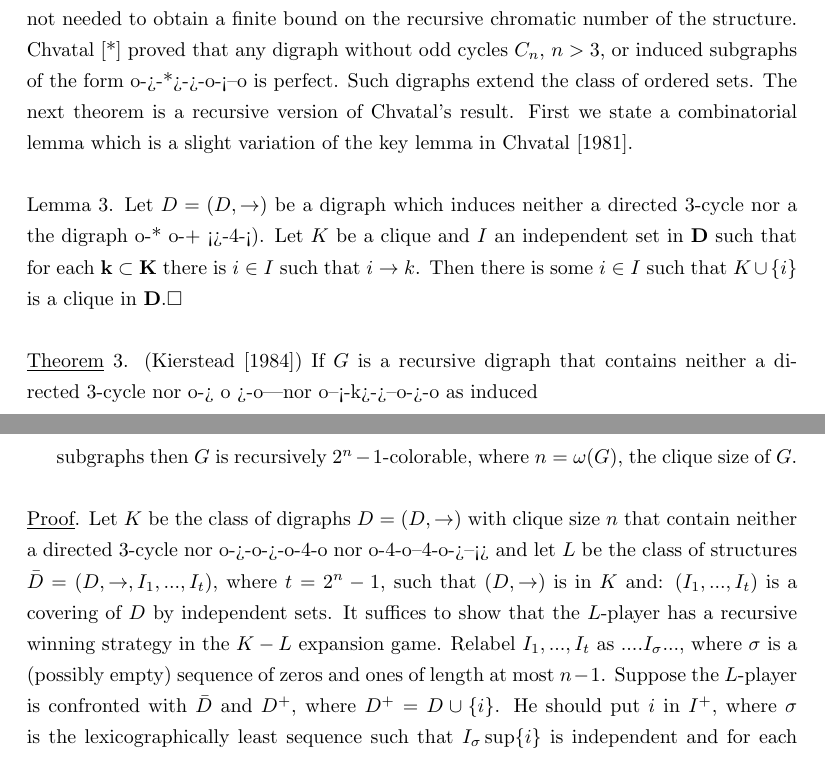
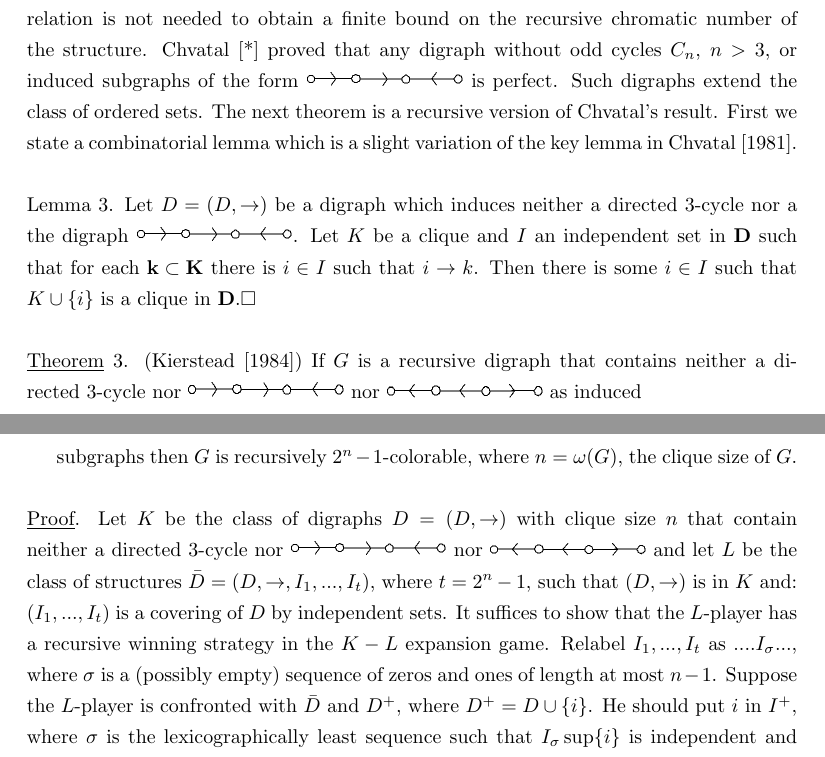
Before and after one commit to poolka/kierstead-latex, a LaTeX document (kierstead.tex): two parts of pages 9 and 10 of 18, joined at a grey line, cut so that both start at the same text. Compiled offline with pdfLaTeX.

Commit message:
Dodane małe obrazki z tekstu

```diff
--- a/kierstead.tex
+++ b/kierstead.tex
@@ -294,23 +291,23 @@ It is reasonable to ask whether the order relation or just its comparability gra
 Theorem 1, i.e., can every recursive comparability graph with clique size $h$ be recursively $\binom{h+1}{2}$ colored?   An early result of Bean [1976] shows that
 this is not the case - there is a recursive comparability graph of clique size
 2	that cannot be recursively   $k$-colored for any finite $k$.    However the full strength of the order relation is not needed to obtain a finite bound on the recursive chromatic number of the structure.
-Chvatal [*] proved that any digraph without odd cycles  $C_n$,  $n>3$, or induced subgraphs of the form o->-*>->-o-<--o   is perfect.
+Chvatal [*] proved that any digraph without odd cycles  $C_n$,  $n>3$, or induced subgraphs of the form \includegraphics[scale=0.25]{figures/small/1.png} is perfect.
 Such digraphs extend the class of ordered sets.
 The next theorem is a recursive version of Chvatal's result.
 First we state a combinatorial lemma which is a slight variation of the key lemma in Chvatal [1981].\\
 \newline
-Lemma 3.    Let   $D = (D, \rightarrow)$ be a digraph which induces neither a directed 3-cycle nor a the digraph o-*~o-+~<>-4-<).
+Lemma 3.    Let   $D = (D, \rightarrow)$ be a digraph which induces neither a directed 3-cycle nor a the digraph \includegraphics[scale=0.25]{figures/small/1.png}.
 Let   $K$   be a clique and $I$ an independent set in   $\meph{D}$   such that for each   $\meph{k\subset K}$   there is  $i\in I$   such that $i\rightarrow k$.
 Then there is some $i\in I$   such that   $K\cup \{i\}$ is a clique in $\meph{D}$.$\Box$\\
 \newline
-\underline{Theorem} 3. (Kierstead [1984]) If   $G$   is a recursive digraph that contains neither a directed 3-cycle nor o->~o~>-o—nor o--<-k>->--o->-o   as induced
+\underline{Theorem} 3. (Kierstead [1984]) If   $G$   is a recursive digraph that contains neither a directed 3-cycle nor \includegraphics[scale=0.25]{figures/small/1.png} nor \includegraphics[scale=0.25]{figures/small/2.png} as induced
 \newpage
 %
 % STRONA DZIESIĄTA
 %
 subgraphs then $G$ is recursively $2^n-1$-colorable, where $n = \omega(G)$, the clique size of $G$.\\
 \newline
-\underline{Proof}.    Let   $K$   be the class of digraphs   $D = (D,\rightarrow)$   with clique size   $n$ that contain neither a directed 3-cycle nor o->-o->-o-4-o   nor   o-4-o--4-o->--<> and let   $L$   be the class of structures   $\bar{D} = (D,\rightarrow,I_1,...,I_t)$, where   $t = 2^n - 1$, such that    $(D,\rightarrow)$    is in   $K$   and:  $(I_1,...,I_t)$    is a covering of   $D$ by independent sets.
+\underline{Proof}.    Let   $K$   be the class of digraphs   $D = (D,\rightarrow)$   with clique size   $n$ that contain neither a directed 3-cycle nor \includegraphics[scale=0.25]{figures/small/1.png}   nor \includegraphics[scale=0.25]{figures/small/2.png} and let   $L$   be the class of structures   $\bar{D} = (D,\rightarrow,I_1,...,I_t)$, where   $t = 2^n - 1$, such that    $(D,\rightarrow)$    is in   $K$   and:  $(I_1,...,I_t)$    is a covering of   $D$ by independent sets.
 It suffices to show that the   $L$-player has a recursive winning strategy in the   $K-L$   expansion game.
 Relabel   $I_1,...,I_t$ as $....I_\sigma...$, where $\sigma$   is a (possibly empty) sequence of zeros and ones of length at most   $n-1$.    Suppose the   $L$-player is confronted with  $\bar{D}$   and   $D^+$, where   $D^+ = D\cup \{i\}$.
 He   should put   $i$   in   $I^+$, where  $\sigma$   is the lexicographically least sequence such that   $I_\sigma \sup \{i\}$ is independent and for each proper initial subsequence  $\tau$   of $\sigma$   there exists   $y\in I_\tau$   such that $i\rightarrow y$ if   $t^-0$   is an initial subsequence of $\sigma$   and   $i\leftarrow y$   if   $\tau^-1$   is an initial subsequence of   $\sigma$.
```
Also changed, not shown: figures/small/1.png (added), figures/small/2.png (added), kierstead.tex (3 more changed lines).
